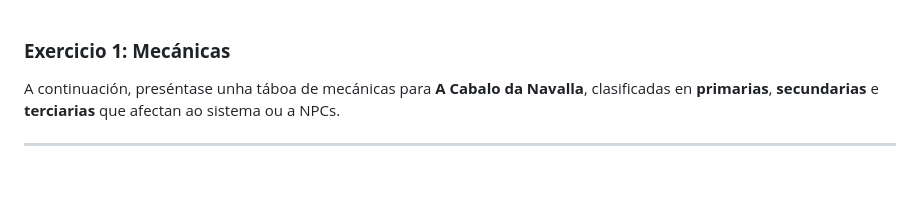
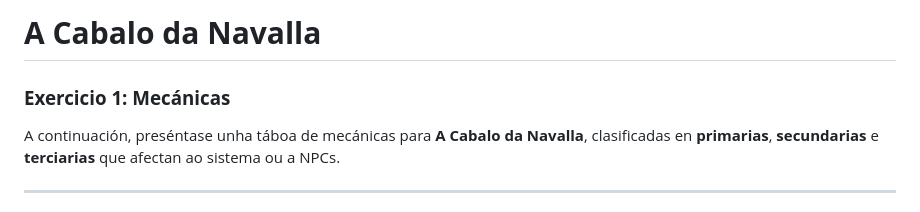
Before and after one commit to xogos-RV/proyecto, a Markdown page: DOCS/GDD.md, the part around the change. Drawn GitHub-style; blank space fills up the shorter version.

Commit message:
title MD

```diff
--- a/DOCS/GDD.md
+++ b/DOCS/GDD.md
@@ -1,3 +1,5 @@
+# **A Cabalo da Navalla**
+
 ### **Exercicio 1: Mecánicas**
 
 A continuación, preséntase unha táboa de mecánicas para **A Cabalo da Navalla**, clasificadas en **primarias**, **secundarias** e **terciarias** que afectan ao sistema ou a NPCs.
```
